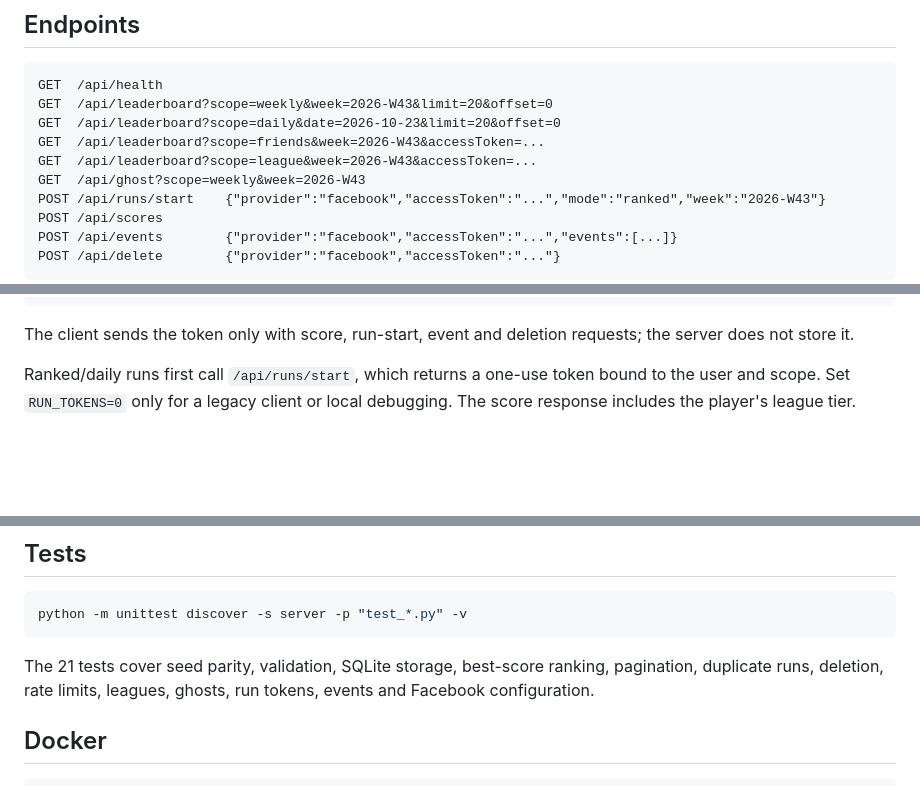
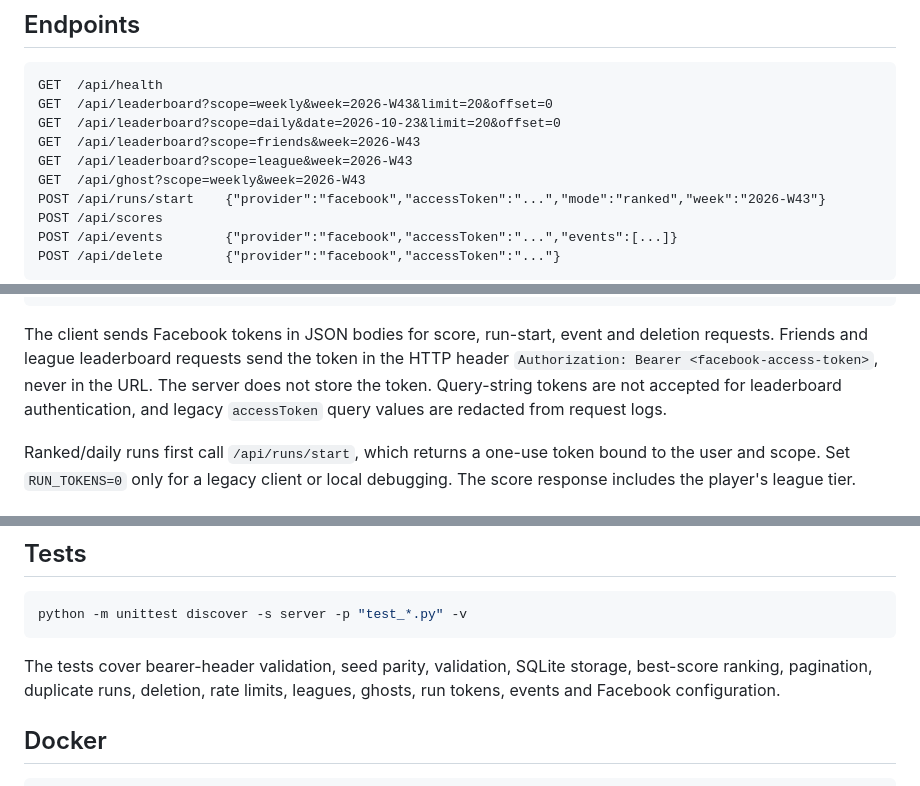
Before and after one commit to AyinkxLab/orbit-runner, a Markdown page: server/README.md, 3 parts joined by grey strips. Drawn GitHub-style; blank space fills up the shorter version.

Commit message:
Fix Facebook leaderboard token exposure

````diff
--- a/server/README.md
+++ b/server/README.md
@@ -97,8 +97,8 @@ Environment variables:
 GET  /api/health
 GET  /api/leaderboard?scope=weekly&week=2026-W43&limit=20&offset=0
 GET  /api/leaderboard?scope=daily&date=2026-10-23&limit=20&offset=0
-GET  /api/leaderboard?scope=friends&week=2026-W43&accessToken=...
-GET  /api/leaderboard?scope=league&week=2026-W43&accessToken=...
+GET  /api/leaderboard?scope=friends&week=2026-W43
+GET  /api/leaderboard?scope=league&week=2026-W43
 GET  /api/ghost?scope=weekly&week=2026-W43
 POST /api/runs/start    {"provider":"facebook","accessToken":"...","mode":"ranked","week":"2026-W43"}
 POST /api/scores
@@ -135,8 +135,12 @@ POST /api/delete        {"provider":"facebook","accessToken":"..."}
 }
 ```
 
-The client sends the token only with score, run-start, event and deletion
-requests; the server does not store it.
+The client sends Facebook tokens in JSON bodies for score, run-start, event and
+deletion requests. Friends and league leaderboard requests send the token in the
+HTTP header `Authorization: Bearer <facebook-access-token>`, never in the URL.
+The server does not store the token. Query-string tokens are not accepted for
+leaderboard authentication, and legacy `accessToken` query values are redacted
+from request logs.
 
 Ranked/daily runs first call `/api/runs/start`, which returns a one-use token
 bound to the user and scope. Set `RUN_TOKENS=0` only for a legacy client or
@@ -176,7 +180,7 @@ personal data, replace the display name with a pseudonym or hash the user id in
 python -m unittest discover -s server -p "test_*.py" -v
 ```
 
-The 21 tests cover seed parity, validation, SQLite storage, best-score ranking,
+The tests cover bearer-header validation, seed parity, validation, SQLite storage, best-score ranking,
 pagination, duplicate runs, deletion, rate limits, leagues, ghosts, run tokens,
 events and Facebook configuration.
 
````
